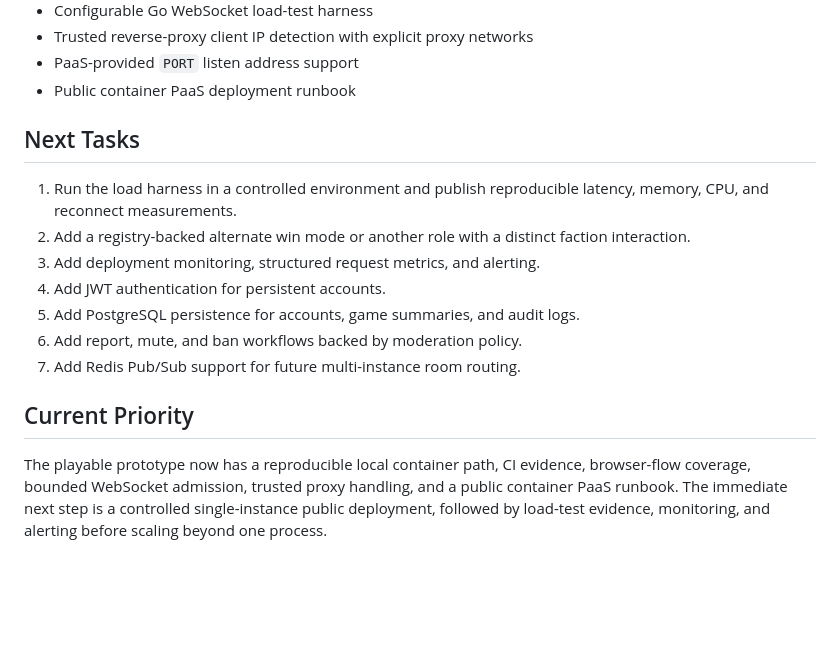
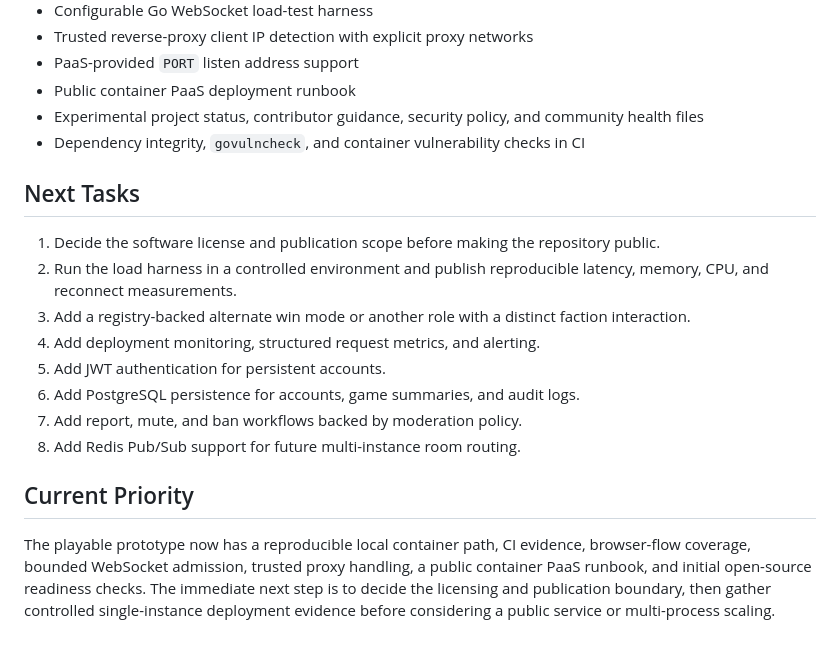
Before and after one commit to KageRyo/midnight-council, a Markdown page: docs/roadmap.md, the part around the change. Drawn GitHub-style; blank space fills up the shorter version.

Commit message:
docs(release): define pre-release maintenance workflow

```diff
--- a/docs/roadmap.md
+++ b/docs/roadmap.md
@@ -51,17 +51,20 @@ Midnight Council is focused on turning its playable full-stack prototype into a
 - Trusted reverse-proxy client IP detection with explicit proxy networks
 - PaaS-provided `PORT` listen address support
 - Public container PaaS deployment runbook
+- Experimental project status, contributor guidance, security policy, and community health files
+- Dependency integrity, `govulncheck`, and container vulnerability checks in CI
 
 ## Next Tasks
 
-1. Run the load harness in a controlled environment and publish reproducible latency, memory, CPU, and reconnect measurements.
-2. Add a registry-backed alternate win mode or another role with a distinct faction interaction.
-3. Add deployment monitoring, structured request metrics, and alerting.
-4. Add JWT authentication for persistent accounts.
-5. Add PostgreSQL persistence for accounts, game summaries, and audit logs.
-6. Add report, mute, and ban workflows backed by moderation policy.
-7. Add Redis Pub/Sub support for future multi-instance room routing.
+1. Decide the software license and publication scope before making the repository public.
+2. Run the load harness in a controlled environment and publish reproducible latency, memory, CPU, and reconnect measurements.
+3. Add a registry-backed alternate win mode or another role with a distinct faction interaction.
+4. Add deployment monitoring, structured request metrics, and alerting.
+5. Add JWT authentication for persistent accounts.
+6. Add PostgreSQL persistence for accounts, game summaries, and audit logs.
+7. Add report, mute, and ban workflows backed by moderation policy.
+8. Add Redis Pub/Sub support for future multi-instance room routing.
 
 ## Current Priority
 
-The playable prototype now has a reproducible local container path, CI evidence, browser-flow coverage, bounded WebSocket admission, trusted proxy handling, and a public container PaaS runbook. The immediate next step is a controlled single-instance public deployment, followed by load-test evidence, monitoring, and alerting before scaling beyond one process.
+The playable prototype now has a reproducible local container path, CI evidence, browser-flow coverage, bounded WebSocket admission, trusted proxy handling, a public container PaaS runbook, and initial open-source readiness checks. The immediate next step is to decide the licensing and publication boundary, then gather controlled single-instance deployment evidence before considering a public service or multi-process scaling.
```
Also changed, not shown: CHANGELOG.md (added, +13 -0 lines), docs/release.md (added, +43 -0 lines).
